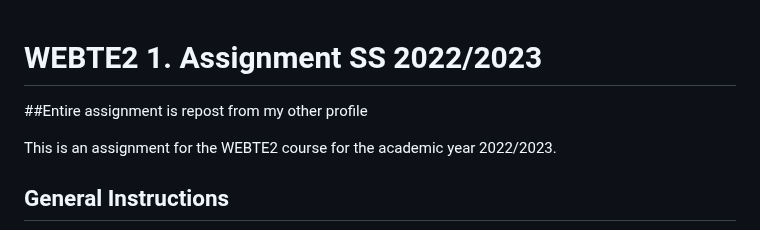
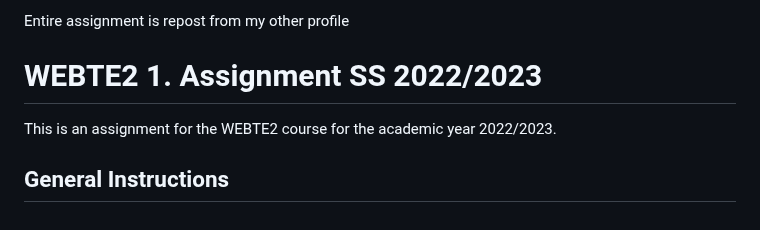
Before and after one commit to RadovanKrizanovsky/webte2-zadanie1, a Markdown page: README.md, the part around the change. Rendered like a GitHub page.

```diff
--- a/README.md
+++ b/README.md
@@ -1,6 +1,6 @@
+Entire assignment is repost from my other profile
+
 # WEBTE2 1. Assignment SS 2022/2023
-
-##Entire assignment is repost from my other profile
 
 This is an assignment for the WEBTE2 course for the academic year 2022/2023.
 
```
